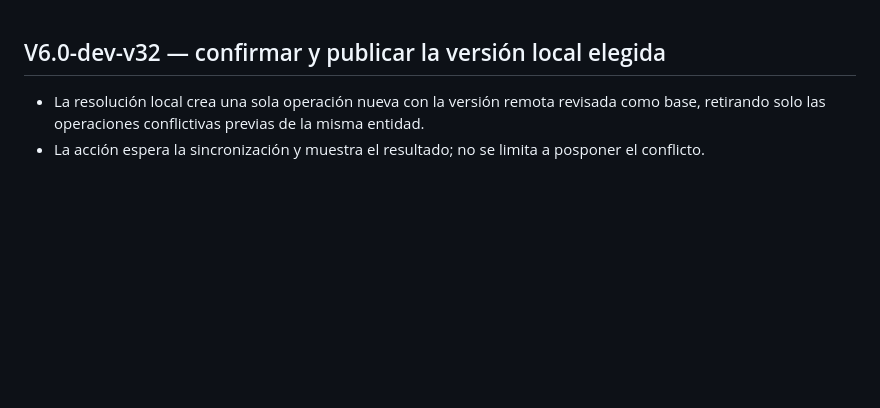
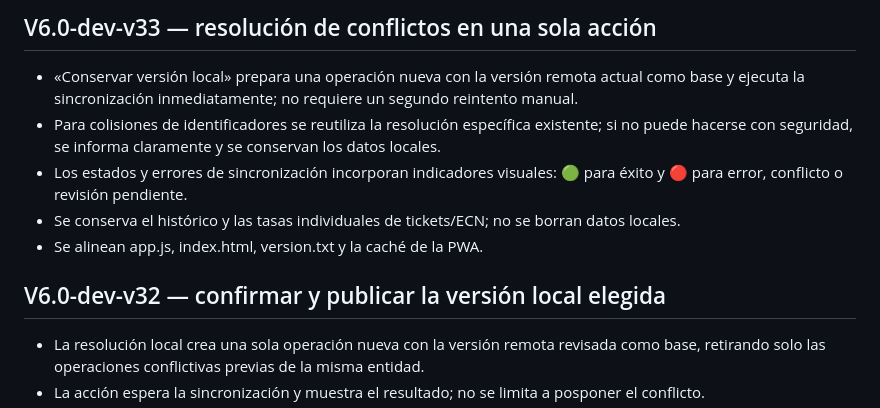
Before and after one commit to nexumapps/nexumapps.github.io, a Markdown page: CHANGELOG.md, the part around the change. Drawn GitHub-style; blank space fills up the shorter version.

Commit message:
V33: documentar resolución de conflictos e indicadores visuales

```diff
--- a/CHANGELOG.md
+++ b/CHANGELOG.md
@@ -1,3 +1,10 @@
+## V6.0-dev-v33 — resolución de conflictos en una sola acción
+- «Conservar versión local» prepara una operación nueva con la versión remota actual como base y ejecuta la sincronización inmediatamente; no requiere un segundo reintento manual.
+- Para colisiones de identificadores se reutiliza la resolución específica existente; si no puede hacerse con seguridad, se informa claramente y se conservan los datos locales.
+- Los estados y errores de sincronización incorporan indicadores visuales: 🟢 para éxito y 🔴 para error, conflicto o revisión pendiente.
+- Se conserva el histórico y las tasas individuales de tickets/ECN; no se borran datos locales.
+- Se alinean app.js, index.html, version.txt y la caché de la PWA.
+
 ## V6.0-dev-v32 — confirmar y publicar la versión local elegida
 - La resolución local crea una sola operación nueva con la versión remota revisada como base, retirando solo las operaciones conflictivas previas de la misma entidad.
 - La acción espera la sincronización y muestra el resultado; no se limita a posponer el conflicto.
```
